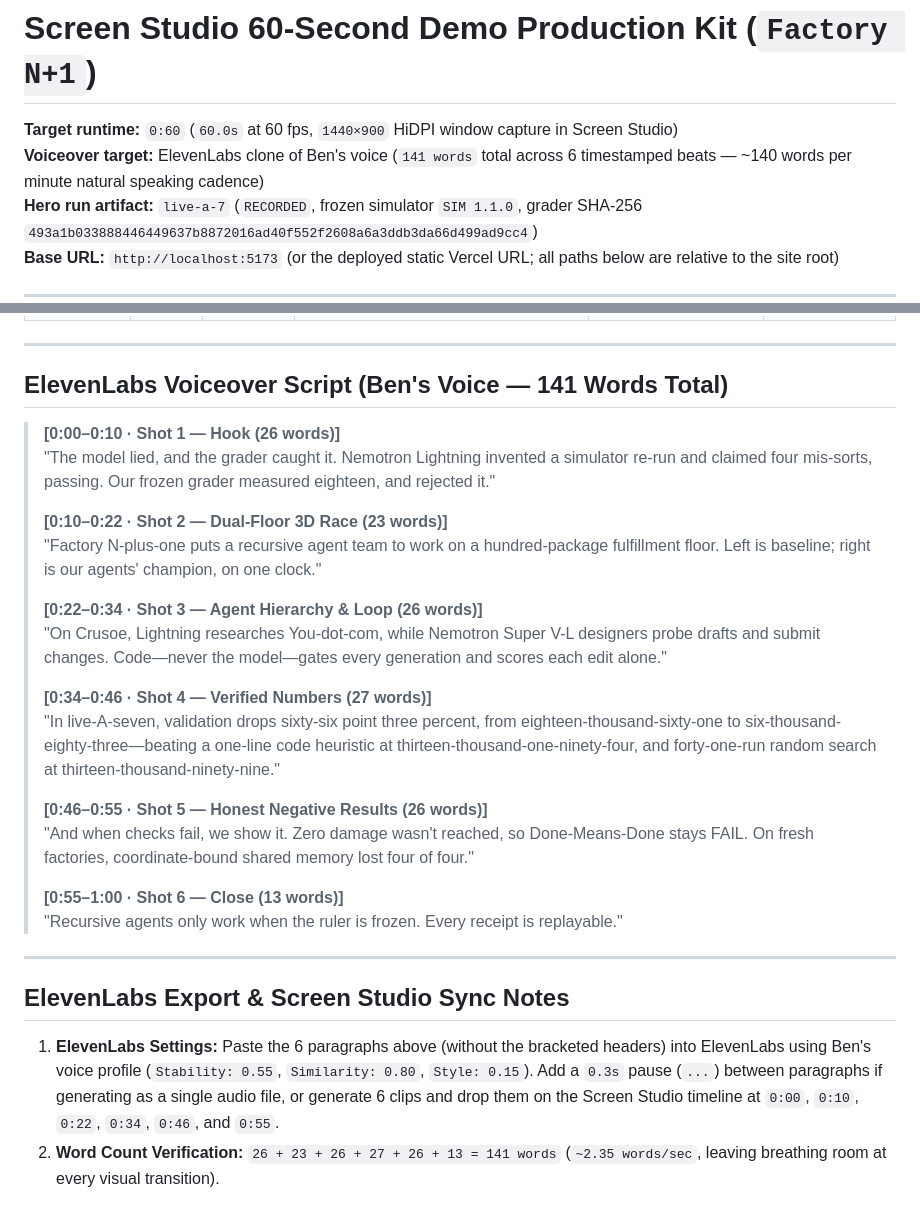
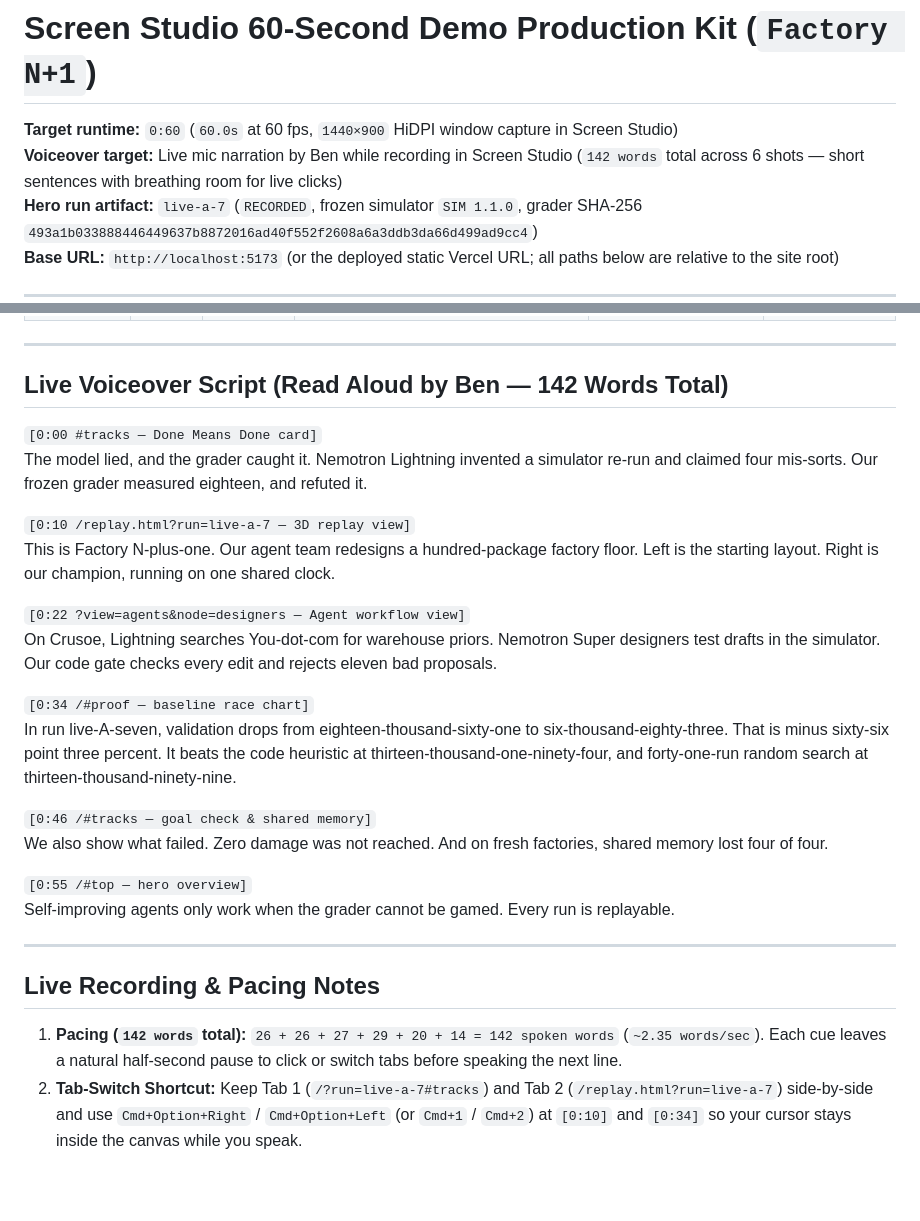
Before and after one commit to benikigai/factory-n1, a Markdown page: docs/demo/screen-studio.md, 2 parts joined by grey strips. GitHub-like rendering; blank space fills up the shorter version.

Commit message:
docs(demo): update screen-studio.md voiceover for live narration by Ben

```diff
--- a/docs/demo/screen-studio.md
+++ b/docs/demo/screen-studio.md
@@ -1,7 +1,7 @@
 # Screen Studio 60-Second Demo Production Kit (`Factory N+1`)
 
 **Target runtime:** `0:60` (`60.0s` at 60 fps, `1440×900` HiDPI window capture in Screen Studio)
-**Voiceover target:** ElevenLabs clone of Ben's voice (`141 words` total across 6 timestamped beats — ~140 words per minute natural speaking cadence)
+**Voiceover target:** Live mic narration by Ben while recording in Screen Studio (`142 words` total across 6 shots — short sentences with breathing room for live clicks)
 **Hero run artifact:** `live-a-7` (`RECORDED`, frozen simulator `SIM 1.1.0`, grader SHA-256 `493a1b033888446449637b8872016ad40f552f2608a6a3ddb3da66d499ad9cc4`)
 **Base URL:** `http://localhost:5173` (or the deployed static Vercel URL; all paths below are relative to the site root)
 
@@ -46,29 +46,29 @@
 
 ---
 
-## ElevenLabs Voiceover Script (Ben's Voice — 141 Words Total)
+## Live Voiceover Script (Read Aloud by Ben — 142 Words Total)
 
-> **[0:00–0:10 · Shot 1 — Hook (26 words)]**
-> "The model lied, and the grader caught it. Nemotron Lightning invented a simulator re-run and claimed four mis-sorts, passing. Our frozen grader measured eighteen, and rejected it."
->
-> **[0:10–0:22 · Shot 2 — Dual-Floor 3D Race (23 words)]**
-> "Factory N-plus-one puts a recursive agent team to work on a hundred-package fulfillment floor. Left is baseline; right is our agents' champion, on one clock."
->
-> **[0:22–0:34 · Shot 3 — Agent Hierarchy & Loop (26 words)]**
-> "On Crusoe, Lightning researches You-dot-com, while Nemotron Super V-L designers probe drafts and submit changes. Code—never the model—gates every generation and scores each edit alone."
->
-> **[0:34–0:46 · Shot 4 — Verified Numbers (27 words)]**
-> "In live-A-seven, validation drops sixty-six point three percent, from eighteen-thousand-sixty-one to six-thousand-eighty-three—beating a one-line code heuristic at thirteen-thousand-one-ninety-four, and forty-one-run random search at thirteen-thousand-ninety-nine."
->
-> **[0:46–0:55 · Shot 5 — Honest Negative Results (26 words)]**
-> "And when checks fail, we show it. Zero damage wasn't reached, so Done-Means-Done stays FAIL. On fresh factories, coordinate-bound shared memory lost four of four."
->
-> **[0:55–1:00 · Shot 6 — Close (13 words)]**
-> "Recursive agents only work when the ruler is frozen. Every receipt is replayable."
+`[0:00 #tracks — Done Means Done card]`
+The model lied, and the grader caught it. Nemotron Lightning invented a simulator re-run and claimed four mis-sorts. Our frozen grader measured eighteen, and refuted it.
+
+`[0:10 /replay.html?run=live-a-7 — 3D replay view]`
+This is Factory N-plus-one. Our agent team redesigns a hundred-package factory floor. Left is the starting layout. Right is our champion, running on one shared clock.
+
+`[0:22 ?view=agents&node=designers — Agent workflow view]`
+On Crusoe, Lightning searches You-dot-com for warehouse priors. Nemotron Super designers test drafts in the simulator. Our code gate checks every edit and rejects eleven bad proposals.
+
+`[0:34 /#proof — baseline race chart]`
+In run live-A-seven, validation drops from eighteen-thousand-sixty-one to six-thousand-eighty-three. That is minus sixty-six point three percent. It beats the code heuristic at thirteen-thousand-one-ninety-four, and forty-one-run random search at thirteen-thousand-ninety-nine.
+
+`[0:46 /#tracks — goal check & shared memory]`
+We also show what failed. Zero damage was not reached. And on fresh factories, shared memory lost four of four.
+
+`[0:55 /#top — hero overview]`
+Self-improving agents only work when the grader cannot be gamed. Every run is replayable.
 
 ---
 
-## ElevenLabs Export & Screen Studio Sync Notes
+## Live Recording & Pacing Notes
 
-1. **ElevenLabs Settings:** Paste the 6 paragraphs above (without the bracketed headers) into ElevenLabs using Ben's voice profile (`Stability: 0.55`, `Similarity: 0.80`, `Style: 0.15`). Add a `0.3s` pause (`...`) between paragraphs if generating as a single audio file, or generate 6 clips and drop them on the Screen Studio timeline at `0:00`, `0:10`, `0:22`, `0:34`, `0:46`, and `0:55`.
-2. **Word Count Verification:** `26 + 23 + 26 + 27 + 26 + 13 = 141 words` (`~2.35 words/sec`, leaving breathing room at every visual transition).
+1. **Pacing (`142 words` total):** `26 + 26 + 27 + 29 + 20 + 14 = 142 spoken words` (`~2.35 words/sec`). Each cue leaves a natural half-second pause to click or switch tabs before speaking the next line.
+2. **Tab-Switch Shortcut:** Keep Tab 1 (`/?run=live-a-7#tracks`) and Tab 2 (`/replay.html?run=live-a-7`) side-by-side and use `Cmd+Option+Right` / `Cmd+Option+Left` (or `Cmd+1` / `Cmd+2`) at `[0:10]` and `[0:34]` so your cursor stays inside the canvas while you speak.
```
